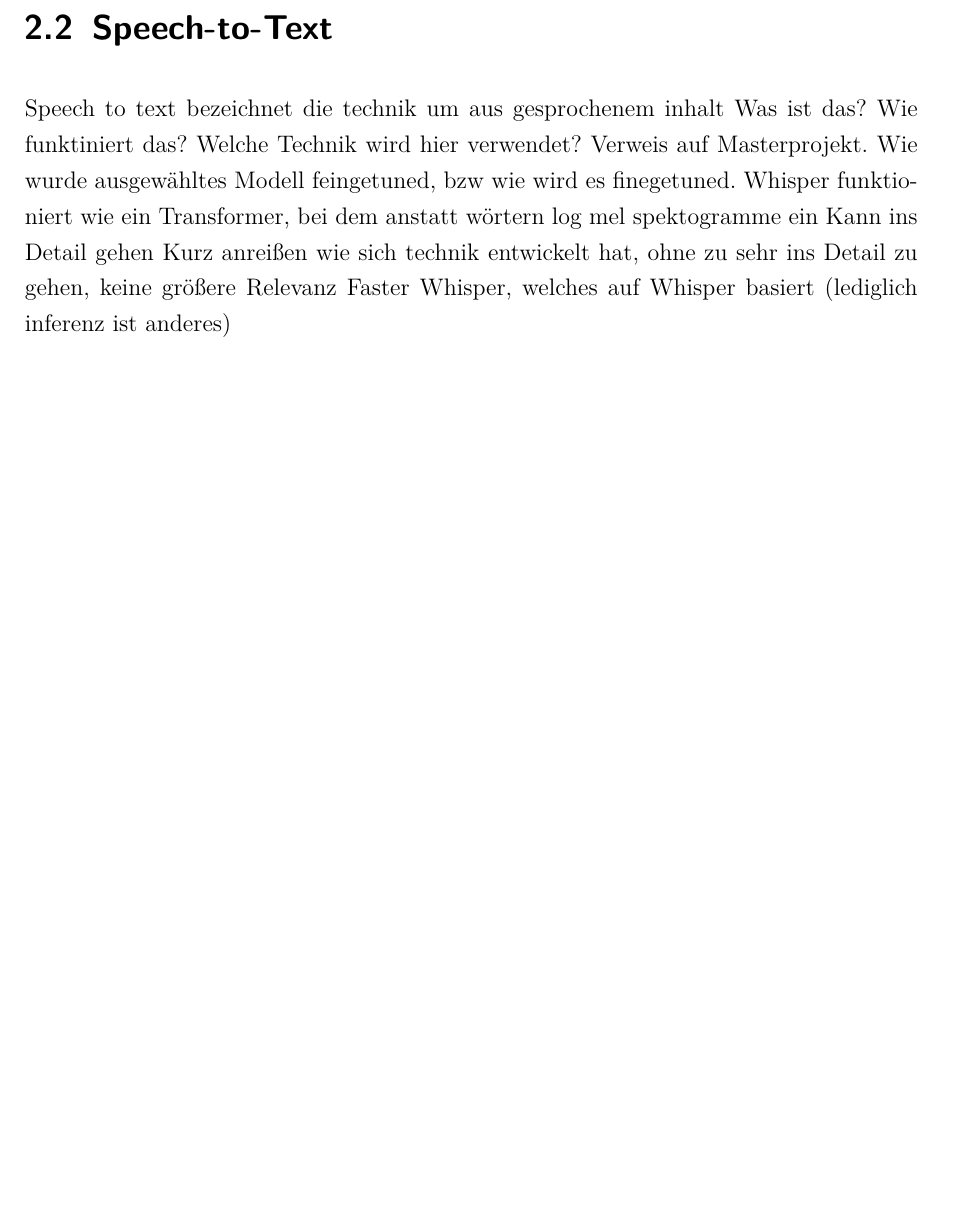
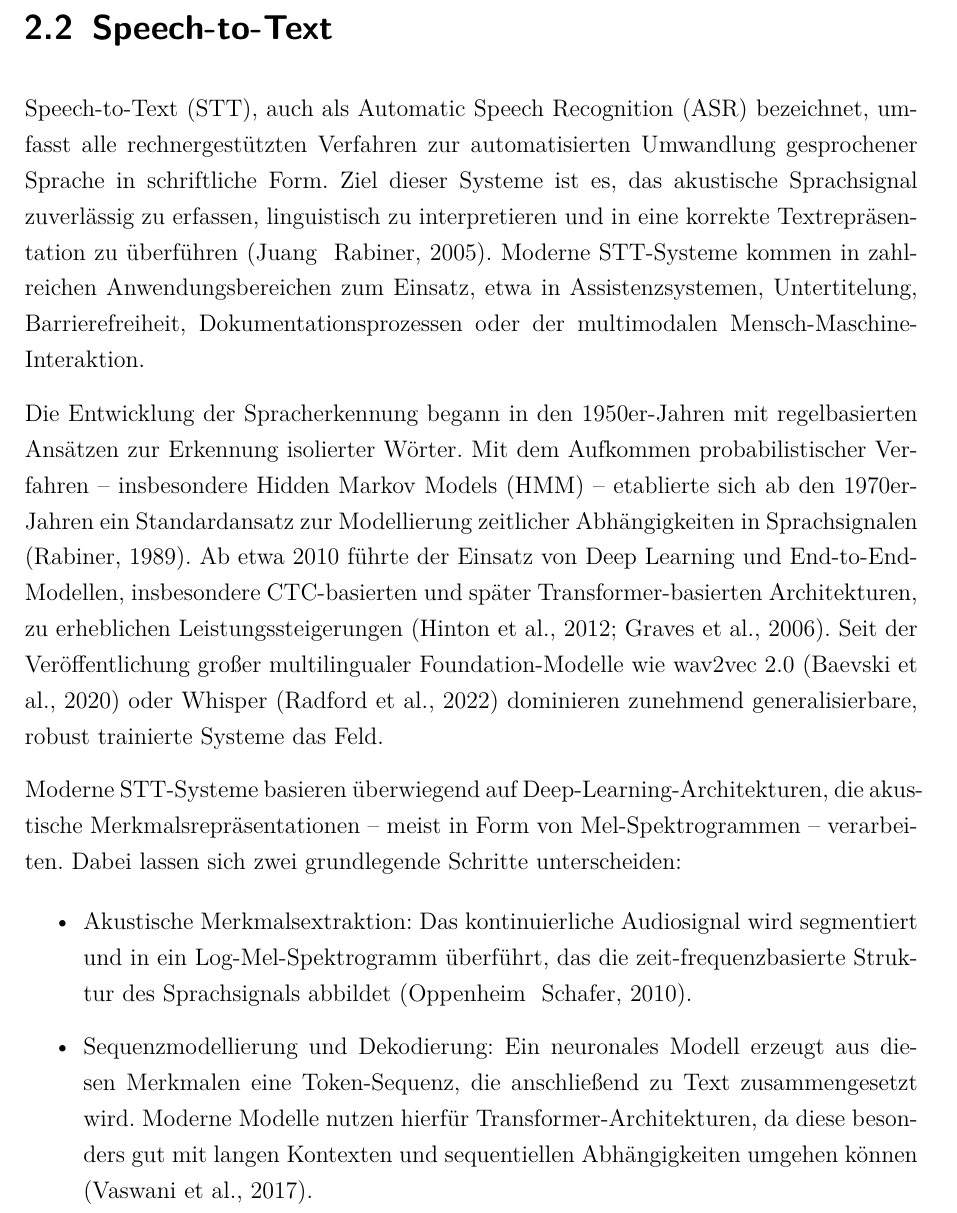
Before and after one commit to yanohainski/masterarbeit_text, a LaTeX book (main.tex, which reads 02_Grundlagen.tex): part of page 13 of 27 before the commit and part of page 13 of 28 after it, cut so that both start at the same text, the shorter picture padded with empty space. Compiled offline with pdfLaTeX.

Commit message:
KI Text Umformulierung und Ergänzung

```diff
--- a/02_Grundlagen.tex
+++ b/02_Grundlagen.tex
@@ -47,13 +47,19 @@ Darüber hinaus lassen sich Transformer auch für andere Zwecke einsetzten als z
 
 
 \section{Speech-to-Text}
-Speech to text bezeichnet die technik um aus gesprochenem inhalt
-Was ist das? Wie funktiniert das? Welche Technik wird hier verwendet?
-Verweis auf Masterprojekt. Wie wurde ausgewähltes Modell feingetuned, bzw wie wird es finegetuned.
-Whisper funktioniert wie ein Transformer, bei dem anstatt wörtern log mel spektogramme ein
-Kann ins Detail gehen
-Kurz anreißen wie sich technik entwickelt hat, ohne zu sehr ins Detail zu gehen, keine größere Relevanz
-Faster Whisper, welches auf Whisper basiert (lediglich inferenz ist anderes)
+Speech-to-Text (STT), auch als Automatic Speech Recognition (ASR) bezeichnet, umfasst alle rechnergestützten Verfahren zur automatisierten Umwandlung gesprochener Sprache in schriftliche Form. Ziel dieser Systeme ist es, das akustische Sprachsignal zuverlässig zu erfassen, linguistisch zu interpretieren und in eine korrekte Textrepräsentation zu überführen (Juang & Rabiner, 2005). Moderne STT-Systeme kommen in zahlreichen Anwendungsbereichen zum Einsatz, etwa in Assistenzsystemen, Untertitelung, Barrierefreiheit, Dokumentationsprozessen oder der multimodalen Mensch-Maschine-Interaktion.
+
+Die Entwicklung der Spracherkennung begann in den 1950er-Jahren mit regelbasierten Ansätzen zur Erkennung isolierter Wörter. Mit dem Aufkommen probabilistischer Verfahren – insbesondere Hidden Markov Models (HMM) – etablierte sich ab den 1970er-Jahren ein Standardansatz zur Modellierung zeitlicher Abhängigkeiten in Sprachsignalen (Rabiner, 1989). Ab etwa 2010 führte der Einsatz von Deep Learning und End-to-End-Modellen, insbesondere CTC-basierten und später Transformer-basierten Architekturen, zu erheblichen Leistungssteigerungen (Hinton et al., 2012; Graves et al., 2006). Seit der Veröffentlichung großer multilingualer Foundation-Modelle wie wav2vec 2.0 (Baevski et al., 2020) oder Whisper (Radford et al., 2022) dominieren zunehmend generalisierbare, robust trainierte Systeme das Feld.
+
+Moderne STT-Systeme basieren überwiegend auf Deep-Learning-Architekturen, die akustische Merkmalsrepräsentationen – meist in Form von Mel-Spektrogrammen – verarbeiten. Dabei lassen sich zwei grundlegende Schritte unterscheiden:
+
+\begin{itemize}
+    \item
+    Akustische Merkmalsextraktion:
+Das kontinuierliche Audiosignal wird segmentiert und in ein Log-Mel-Spektrogramm überführt, das die zeit-frequenzbasierte Struktur des Sprachsignals abbildet (Oppenheim & Schafer, 2010).
+\item Sequenzmodellierung und Dekodierung:
+Ein neuronales Modell erzeugt aus diesen Merkmalen eine Token-Sequenz, die anschließend zu Text zusammengesetzt wird. Moderne Modelle nutzen hierfür Transformer-Architekturen, da diese besonders gut mit langen Kontexten und sequentiellen Abhängigkeiten umgehen können (Vaswani et al., 2017).
+\end{itemize}
 
 Speech-to-Text (STT) auch Automatic Speech Recognition (ASR) beschreibt alle rechnergestützten Verfahren zur automatisierten Umwandlung gesprochener Sprache in schriftliche Form. Ziel ist die robuste Erkennung von Sprache, deren korrekter Interpretation sowie Generierung einer konkreten Textrepräsentation.
 
```
